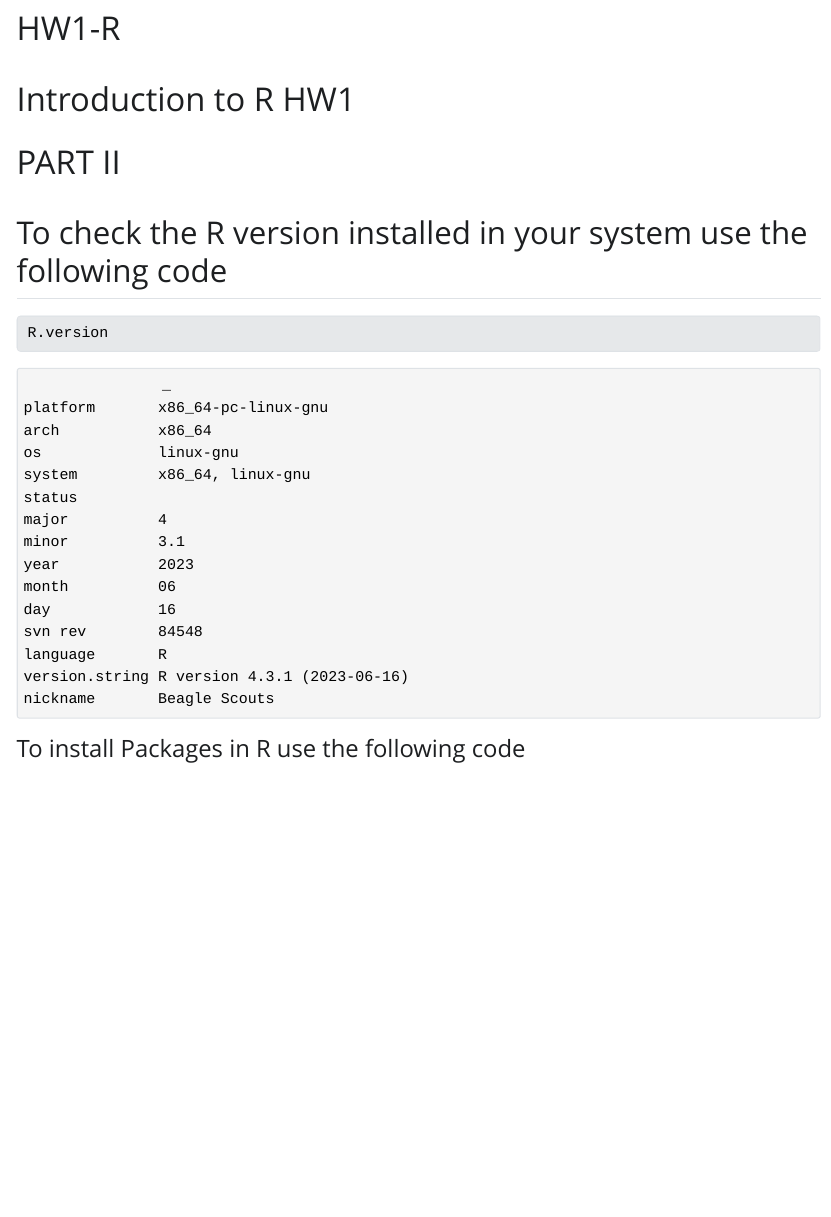
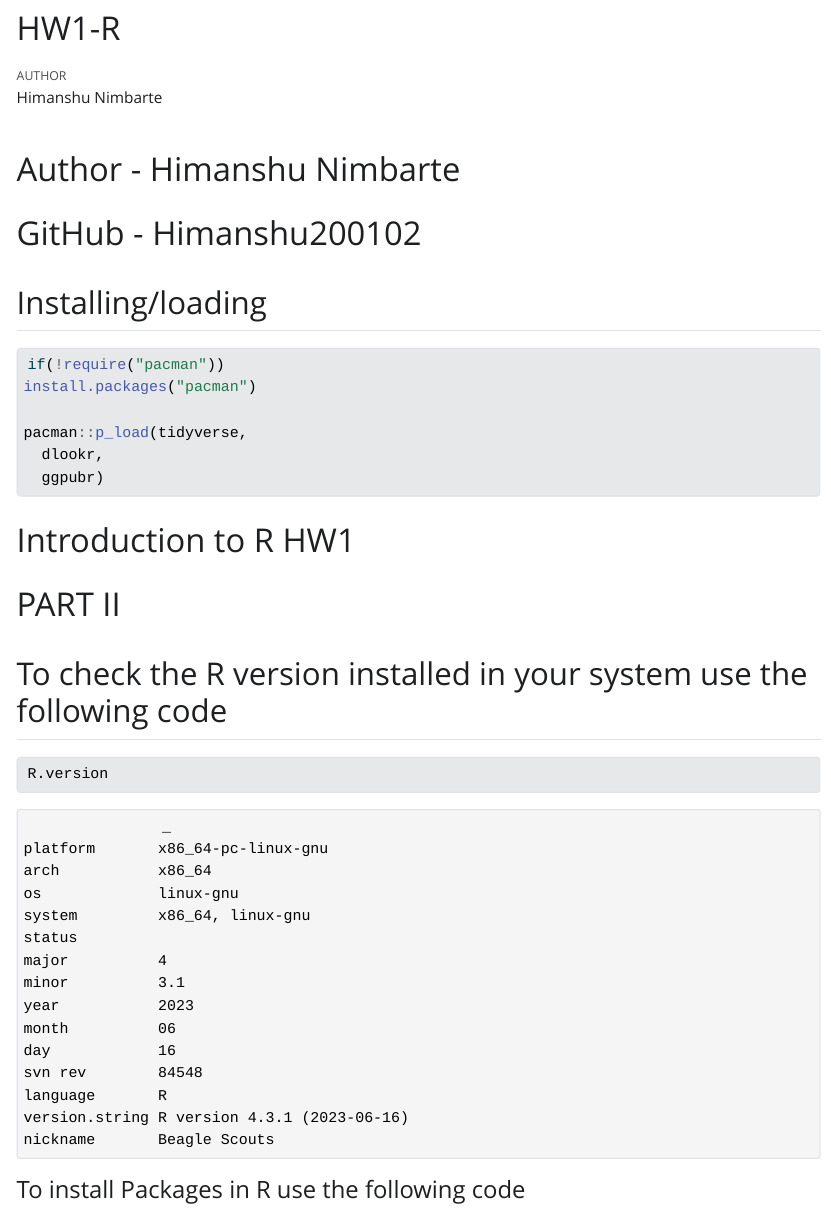
Before and after one commit to INFO-523-Exercises/r-python-exercise1-Himanshun200102, a Quarto document (HW1-R.qmd): the page in a window 1100 px wide, from its top. The pictures show the output file HW1-R.html that the author committed with the source, opened offline; Quarto's library style sheets are replaced by a plain one without menus; long lines of code are wrapped.

Commit message:
Added Author Name, Final Commit

````diff
--- a/HW1-R.qmd
+++ b/HW1-R.qmd
@@ -2,7 +2,23 @@
 title: "HW1-R"
 format: html
 editor: visual
+author: Himanshu Nimbarte
 ---
+
+# Author - Himanshu Nimbarte
+
+# GitHub - Himanshu200102
+
+## Installing/loading
+
+```{r, eval=TRUE, message=FALSE, warning=FALSE}
+if(!require("pacman"))
+install.packages("pacman")
+
+pacman::p_load(tidyverse,
+  dlookr,
+  ggpubr)
+```
 
 # Introduction to R HW1
 
````
Also changed, not shown: HW1-R.html, HW1-R.qmd (6 more changed lines).
